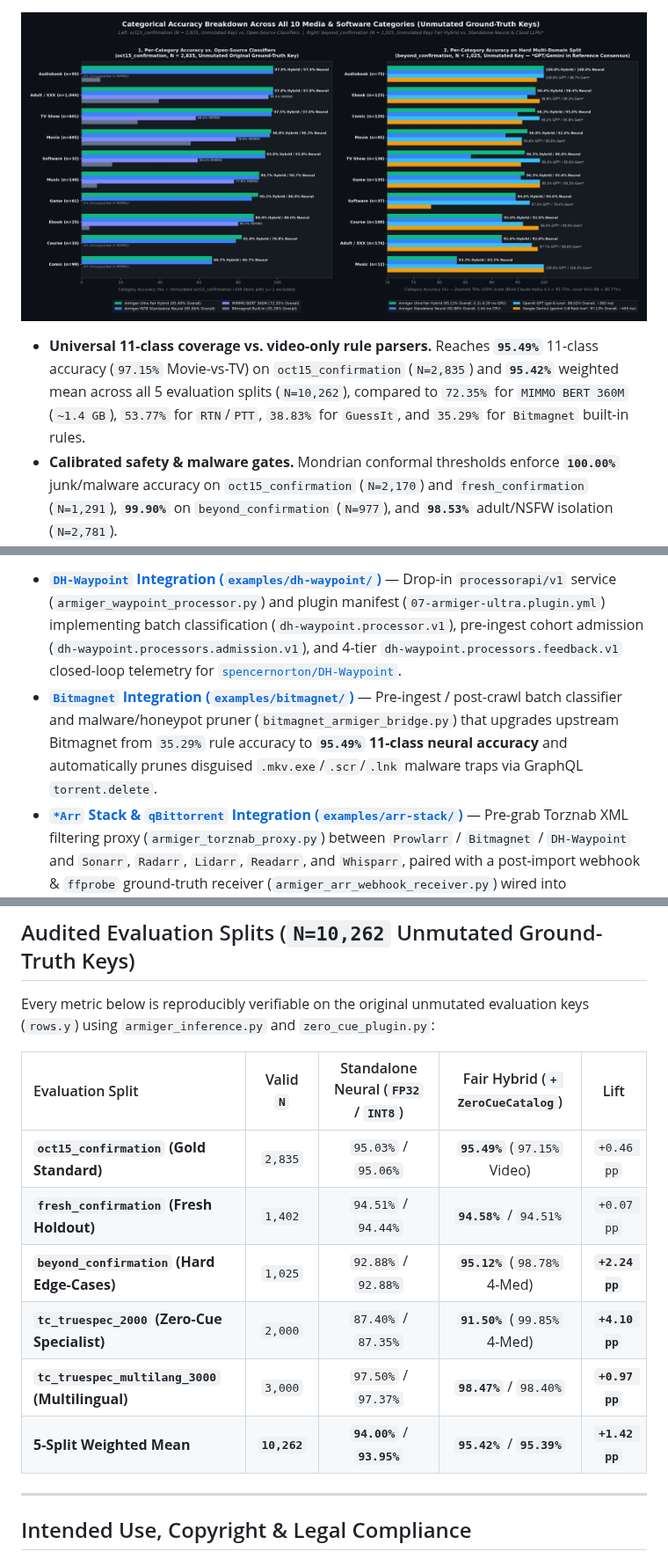
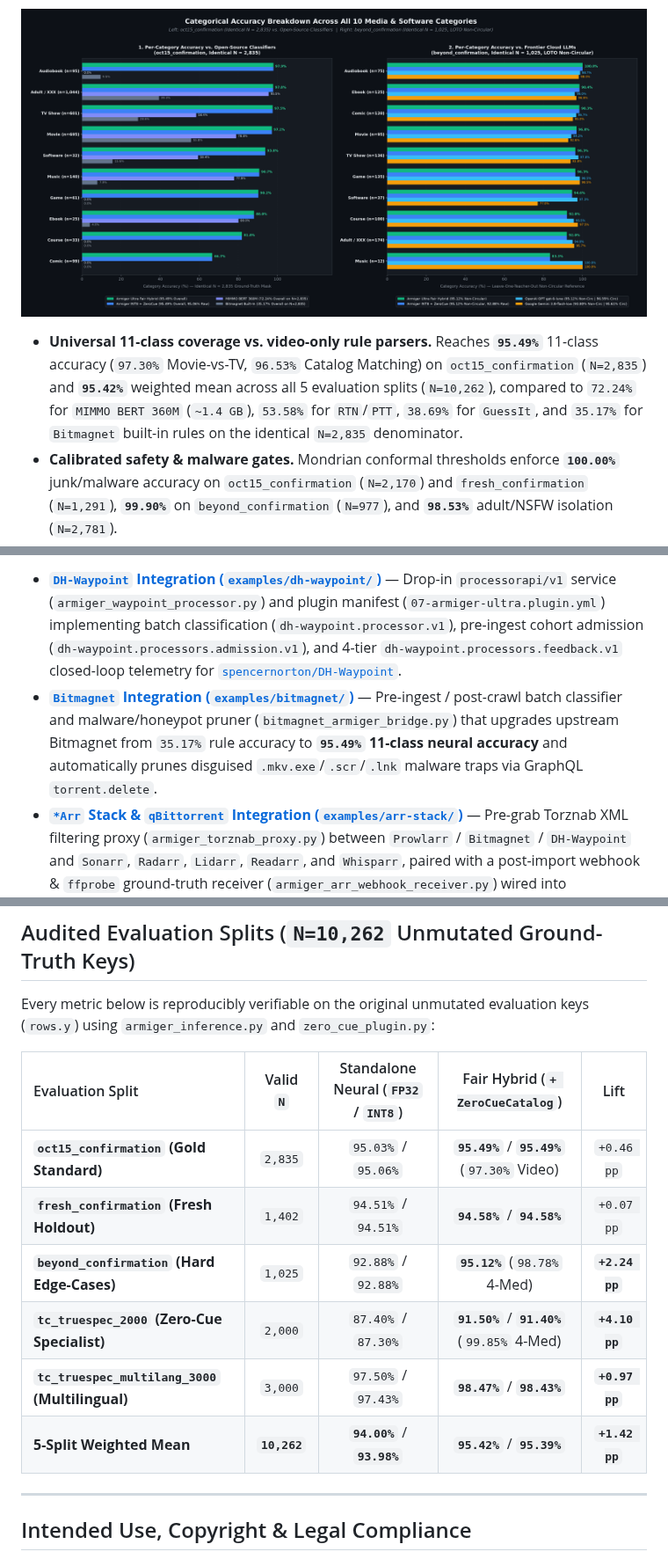
Before and after one commit to spencernorton/armiger, a Markdown page: README.md, 3 parts joined by grey strips. Shown at 88% size. Drawn GitHub-style; pictures changed too: assets/armiger_categorical_breakdown.png.

```diff
--- a/README.md
+++ b/README.md
@@ -31,7 +31,7 @@
 
 ![Categorical Accuracy Breakdown Across All 10 Media & Software Categories](assets/armiger_categorical_breakdown.png)
 
-- **Universal 11-class coverage vs. video-only rule parsers.** Reaches **`95.49%`** 11-class accuracy (`97.15%` Movie-vs-TV) on `oct15_confirmation` (`N=2,835`) and **`95.42%`** weighted mean across all 5 evaluation splits (`N=10,262`), compared to `72.35%` for `MIMMO BERT 360M` (`~1.4 GB`), `53.77%` for `RTN`/`PTT`, `38.83%` for `GuessIt`, and `35.29%` for `Bitmagnet` built-in rules.
+- **Universal 11-class coverage vs. video-only rule parsers.** Reaches **`95.49%`** 11-class accuracy (`97.30%` Movie-vs-TV, `96.53%` Catalog Matching) on `oct15_confirmation` (`N=2,835`) and **`95.42%`** weighted mean across all 5 evaluation splits (`N=10,262`), compared to `72.24%` for `MIMMO BERT 360M` (`~1.4 GB`), `53.58%` for `RTN`/`PTT`, `38.69%` for `GuessIt`, and `35.17%` for `Bitmagnet` built-in rules on the identical `N=2,835` denominator.
 - **Calibrated safety & malware gates.** Mondrian conformal thresholds enforce **`100.00%`** junk/malware accuracy on `oct15_confirmation` (`N=2,170`) and `fresh_confirmation` (`N=1,291`), **`99.90%`** on `beyond_confirmation` (`N=977`), and **`98.53%`** adult/NSFW isolation (`N=2,781`).
 
 ---
@@ -78,7 +78,7 @@ pytest test_armiger_ultra_pipeline.py test_armiger_dht_rsi.py test_dht_db_sync.p
 Armiger and Armiger Ultra ship with turnkey HTTP services, Docker Compose stacks, and reference adapters in [`examples/`](examples) and [`docs/INTEGRATION_GUIDE.md`](docs/INTEGRATION_GUIDE.md):
 
 - **[`DH-Waypoint` Integration (`examples/dh-waypoint/`)](examples/dh-waypoint)** — Drop-in `processorapi/v1` service (`armiger_waypoint_processor.py`) and plugin manifest (`07-armiger-ultra.plugin.yml`) implementing batch classification (`dh-waypoint.processor.v1`), pre-ingest cohort admission (`dh-waypoint.processors.admission.v1`), and 4-tier `dh-waypoint.processors.feedback.v1` closed-loop telemetry for [`spencernorton/DH-Waypoint`](https://github.com/spencernorton/DH-Waypoint).
-- **[`Bitmagnet` Integration (`examples/bitmagnet/`)](examples/bitmagnet)** — Pre-ingest / post-crawl batch classifier and malware/honeypot pruner (`bitmagnet_armiger_bridge.py`) that upgrades upstream Bitmagnet from `35.29%` rule accuracy to **`95.49%` 11-class neural accuracy** and automatically prunes disguised `.mkv.exe`/`.scr`/`.lnk` malware traps via GraphQL `torrent.delete`.
+- **[`Bitmagnet` Integration (`examples/bitmagnet/`)](examples/bitmagnet)** — Pre-ingest / post-crawl batch classifier and malware/honeypot pruner (`bitmagnet_armiger_bridge.py`) that upgrades upstream Bitmagnet from `35.17%` rule accuracy to **`95.49%` 11-class neural accuracy** and automatically prunes disguised `.mkv.exe`/`.scr`/`.lnk` malware traps via GraphQL `torrent.delete`.
 - **[`*Arr` Stack & `qBittorrent` Integration (`examples/arr-stack/`)](examples/arr-stack)** — Pre-grab Torznab XML filtering proxy (`armiger_torznab_proxy.py`) between `Prowlarr` / `Bitmagnet` / `DH-Waypoint` and `Sonarr`, `Radarr`, `Lidarr`, `Readarr`, and `Whisparr`, paired with a post-import webhook & `ffprobe` ground-truth receiver (`armiger_arr_webhook_receiver.py`) wired into `SeriesWebhookAdapter`, `MovieWebhookAdapter`, `AudioWebhookAdapter`, `PublicationWebhookAdapter`, `QBittorrentAdapter`, and `PhysicalGroundTruthVerifier`.
 
 See the **[Complete Ecosystem Integration Guide (`docs/INTEGRATION_GUIDE.md`)](docs/INTEGRATION_GUIDE.md)** for architecture diagrams, Docker Compose files, and step-by-step setup instructions.
@@ -117,12 +117,12 @@ Every metric below is reproducibly verifiable on the original unmutated evaluati
 
 | Evaluation Split | Valid `N` | Standalone Neural (`FP32` / `INT8`) | Fair Hybrid (`+ ZeroCueCatalog`) | Lift |
 | :--- | :---: | :---: | :---: | :---: |
-| **`oct15_confirmation` (Gold Standard)** | `2,835` | `95.03%` / `95.06%` | **`95.49%`** (`97.15%` Video) | `+0.46 pp` |
-| **`fresh_confirmation` (Fresh Holdout)** | `1,402` | `94.51%` / `94.44%` | **`94.58%`** / `94.51%` | `+0.07 pp` |
+| **`oct15_confirmation` (Gold Standard)** | `2,835` | `95.03%` / `95.06%` | **`95.49%`** / **`95.49%`** (`97.30%` Video) | `+0.46 pp` |
+| **`fresh_confirmation` (Fresh Holdout)** | `1,402` | `94.51%` / `94.51%` | **`94.58%`** / **`94.58%`** | `+0.07 pp` |
 | **`beyond_confirmation` (Hard Edge-Cases)** | `1,025` | `92.88%` / `92.88%` | **`95.12%`** (`98.78%` 4-Med) | **`+2.24 pp`** |
-| **`tc_truespec_2000` (Zero-Cue Specialist)** | `2,000` | `87.40%` / `87.35%` | **`91.50%`** (`99.85%` 4-Med) | **`+4.10 pp`** |
-| **`tc_truespec_multilang_3000` (Multilingual)** | `3,000` | `97.50%` / `97.37%` | **`98.47%`** / `98.40%` | **`+0.97 pp`** |
-| **5-Split Weighted Mean** | **`10,262`** | **`94.00%`** / **`93.95%`** | **`95.42%`** / **`95.39%`** | **`+1.42 pp`** |
+| **`tc_truespec_2000` (Zero-Cue Specialist)** | `2,000` | `87.40%` / `87.30%` | **`91.50%`** / **`91.40%`** (`99.85%` 4-Med) | **`+4.10 pp`** |
+| **`tc_truespec_multilang_3000` (Multilingual)** | `3,000` | `97.50%` / `97.43%` | **`98.47%`** / **`98.43%`** | **`+0.97 pp`** |
+| **5-Split Weighted Mean** | **`10,262`** | **`94.00%`** / **`93.98%`** | **`95.42%`** / **`95.39%`** | **`+1.42 pp`** |
 
 ---
 
```
Also changed, not shown: other parts of README.md (+2 -2 lines), docs/INTEGRATION_GUIDE.md (+1 -1 lines), docs/plugins/zero-cue-catalog.md (+1 -1 lines), assets/armiger_vs_llms_cost_comparison.png, assets/armiger_vs_llms_overall_and_6dims.png, assets/armiger_vs_torrent_classifiers_6dims.png, 4 other files.
